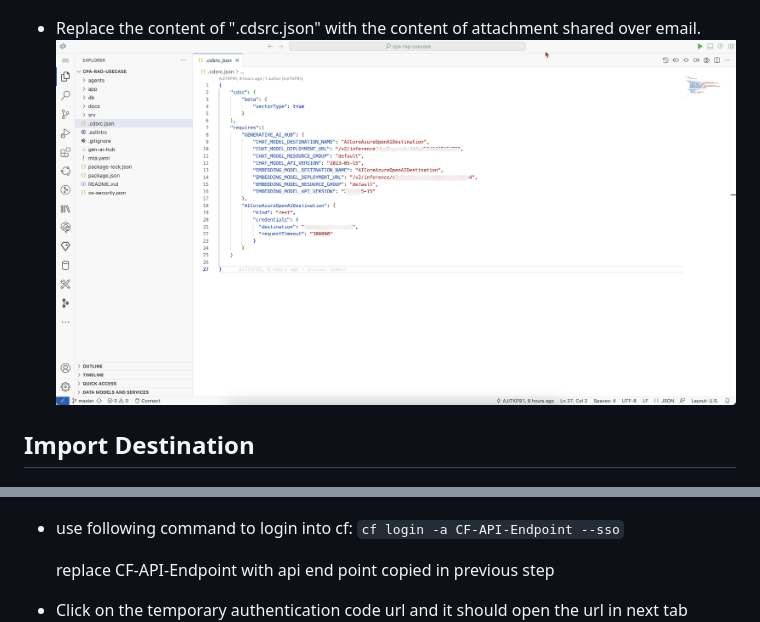
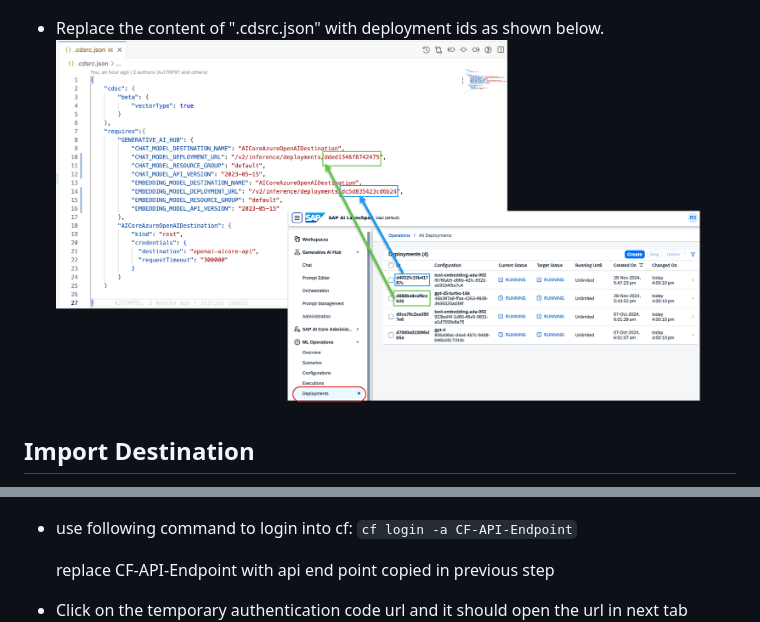
Before and after one commit to yashbhosale789/CAPM-RAG, a Markdown page: README.md, 2 parts joined by grey strips. Drawn GitHub-style; pictures changed too: images/update-cdsrc.png (added).

Commit message:
update for chennai workshop

```diff
--- a/README.md
+++ b/README.md
@@ -32,7 +32,7 @@ This sample CAP application uses the CAP LLM Plugin to simplify the process of a
     Click open when you see following pop-up.
     ![clone_git2](images/clone_git2.png)
 
--   Replace the content of  ".cdsrc.json" with the content of attachment shared over email.
-    ![cdsrc](images/cdsrc.png)
+-   Replace the content of  ".cdsrc.json" with deployment ids as shown below.
+    ![cdsrc](images/update-cdsrc.png)
 
 ## Import Destination
@@ -52,7 +54,7 @@ This sample CAP application uses the CAP LLM Plugin to simplify the process of a
 -   Go to BAS and Open terminal by right clicking on mta.yaml file and choose open integrated terminal
     ![deploy1](images/deploy1.png)
 -   use following command to login into cf:
-    `cf login -a CF-API-Endpoint --sso`
+    `cf login -a CF-API-Endpoint`
 
     replace CF-API-Endpoint with api end point copied in previous step
 -   Click on the temporary authentication code url and it should open the url in next tab
```
Also changed, not shown: other parts of README.md (+2 -0 lines), 2 other files.
